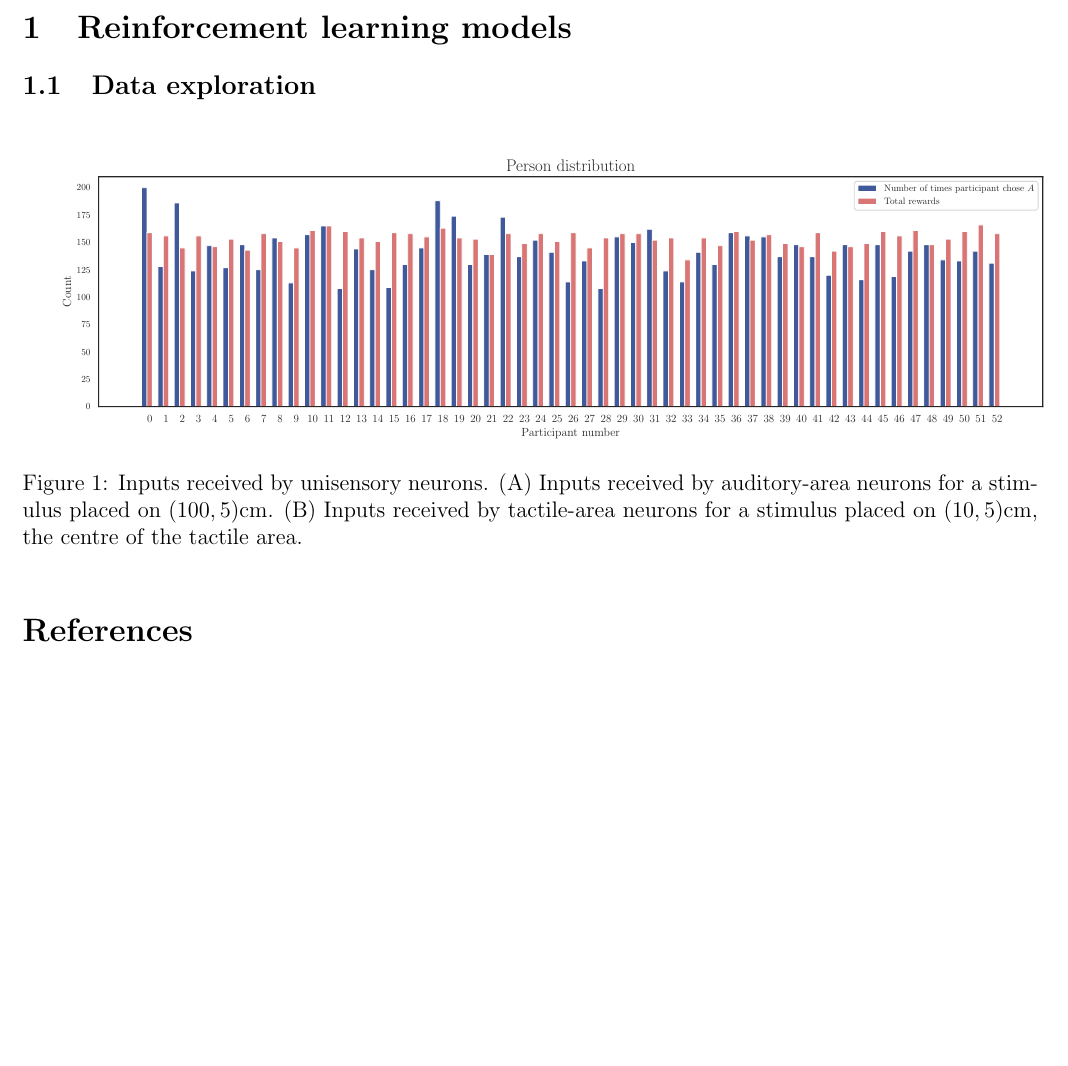
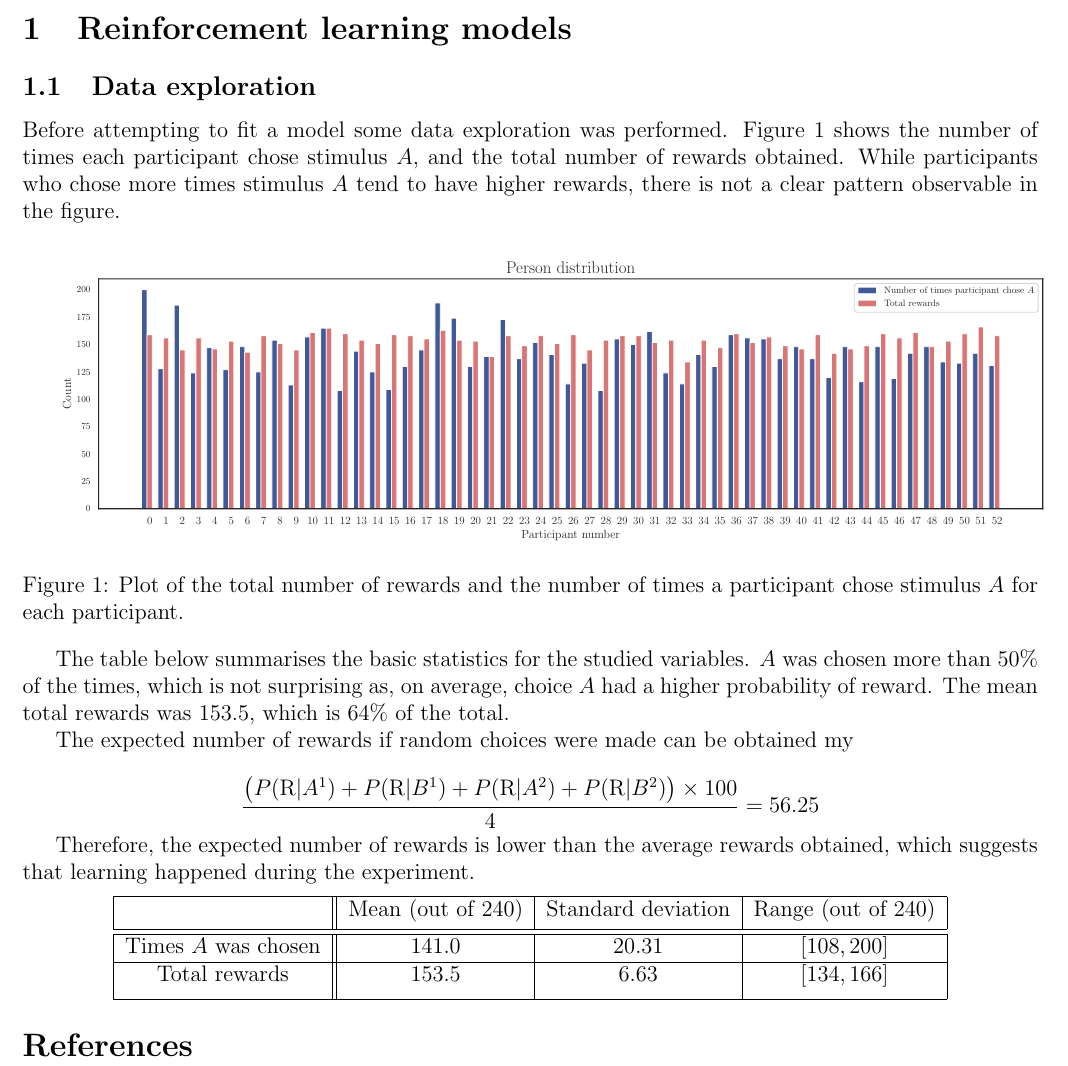
Before and after one commit to joanreyero/decision-making-models, a LaTeX document (report/report.tex): part of the page, cut so that both start at the same text, the shorter picture padded with empty space. Compiled offline with pdfLaTeX.

Commit message:
Updates from Overleaf

```diff
--- a/report/report.tex
+++ b/report/report.tex
@@ -30,14 +30,37 @@
 
 \subsection{Data exploration}
 
+Before attempting to fit a model some data exploration was performed. Figure \ref{fig:2.1} shows the number of times each participant chose stimulus $A$, and the total number of rewards obtained. While participants who chose more times stimulus $A$ tend to have higher rewards, there is not a clear pattern observable in the figure.
 
 \begin{figure}[h!]
 	\centering
 	\hspace*{-0.6in}
 	\includegraphics[width=1.2\linewidth]{figures/2.1.pdf}
-	\caption{Inputs received by unisensory neurons. (A) Inputs received by auditory-area neurons for a stimulus placed on $(100,5)$cm. (B) Inputs received by tactile-area neurons for a stimulus placed on $(10,5)$cm, the centre of the tactile area.}
-	\label{fig:3.1}
+	\caption{Plot of the total number of rewards and the number of times a participant chose stimulus $A$ for each participant.}
+	\label{fig:2.1}
 \end{figure}
+
+The table below summarises the basic statistics for the studied variables. $A$ was chosen more than $50\%$ of the times, which is not surprising as, on average, choice $A$ had a higher probability of reward. The mean total rewards was 153.5, which is 64\% of the total.
+
+The expected number of rewards if random choices were made can be obtained my
+
+\[ \frac{\big(P(\mathrm{R} | A^1) + P(\mathrm{R} | B^1) + P(\mathrm{R} | A^2) + P(\mathrm{R} | B^2)\big) \times 100}{4} = 56.25 \]
+
+Therefore, the expected number of rewards is lower than the average rewards obtained, which suggests that learning happened during the experiment.
+
+\begin{center}
+ \begin{tabular}{|c || c | c | c|}
+ \hline
+  & Mean (out of 240) & Standard deviation & Range (out of 240) \\ [0.5ex]
+ \hline\hline
+ Times $A$ was chosen & 141.0 & 20.31 & $[108, 200]$ \\
+ \hline
+ Total rewards & 153.5 & 6.63 & $[134,166]$ \\ [1ex]
+ \hline
+\end{tabular}
+\end{center}
+
+
 
 \bibliography{bib}
 
```
